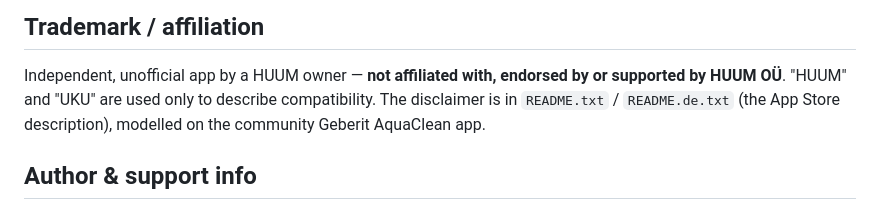
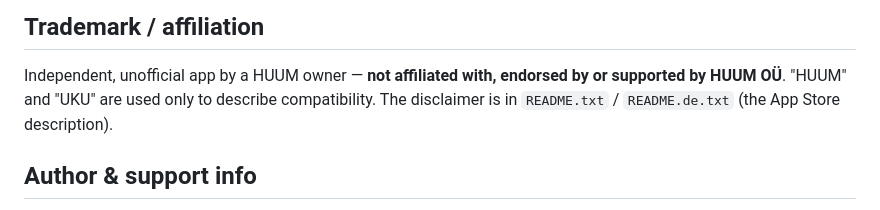
Before and after one commit to RickD-CH/com.rickd.huum, a Markdown page: README.md, the part around the change. Drawn GitHub-style.

Commit message:
README: drop the Geberit AquaClean reference
Co-Authored-By: Claude Sonnet 5 <noreply@anthropic.com>

```diff
--- a/README.md
+++ b/README.md
@@ -304,7 +304,7 @@ action whose immediate refresh fails (see "Running the tests" below).
 Independent, unofficial app by a HUUM owner — **not affiliated with, endorsed by
 or supported by HUUM OÜ**. "HUUM" and "UKU" are used only to describe
 compatibility. The disclaimer is in `README.txt` / `README.de.txt` (the App
-Store description), modelled on the community Geberit AquaClean app.
+Store description).
 
 ## Author & support info
 
```
